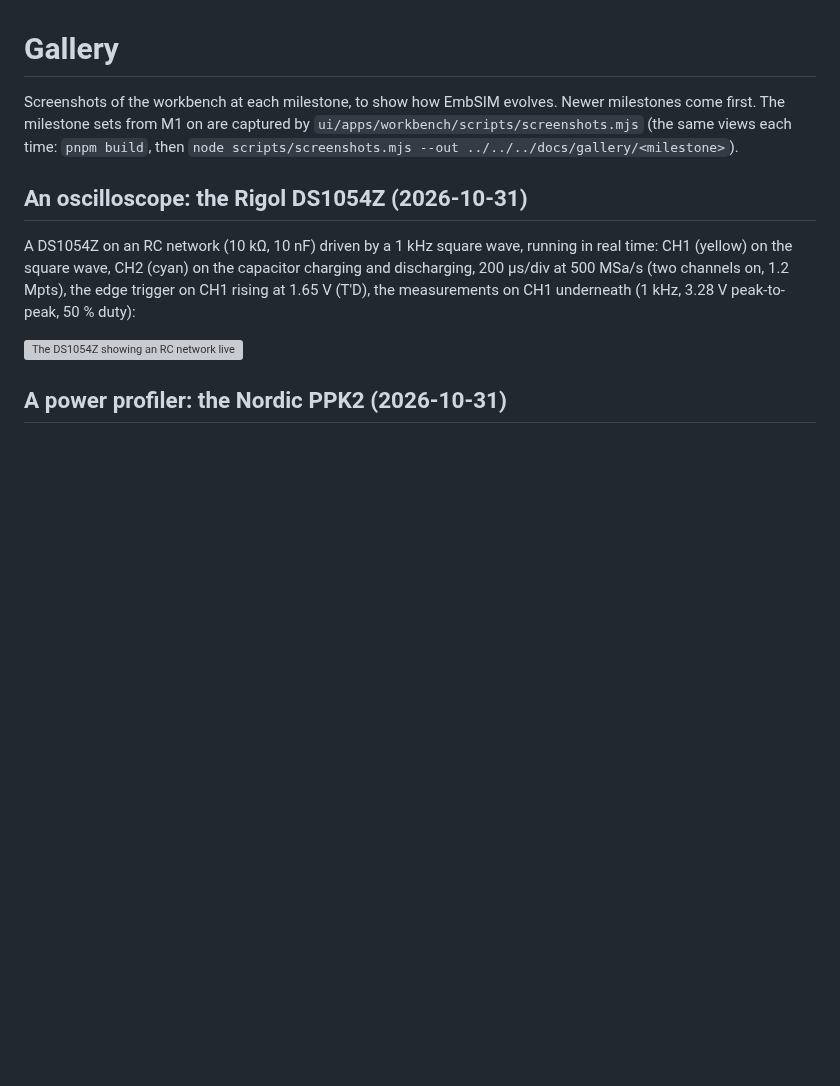
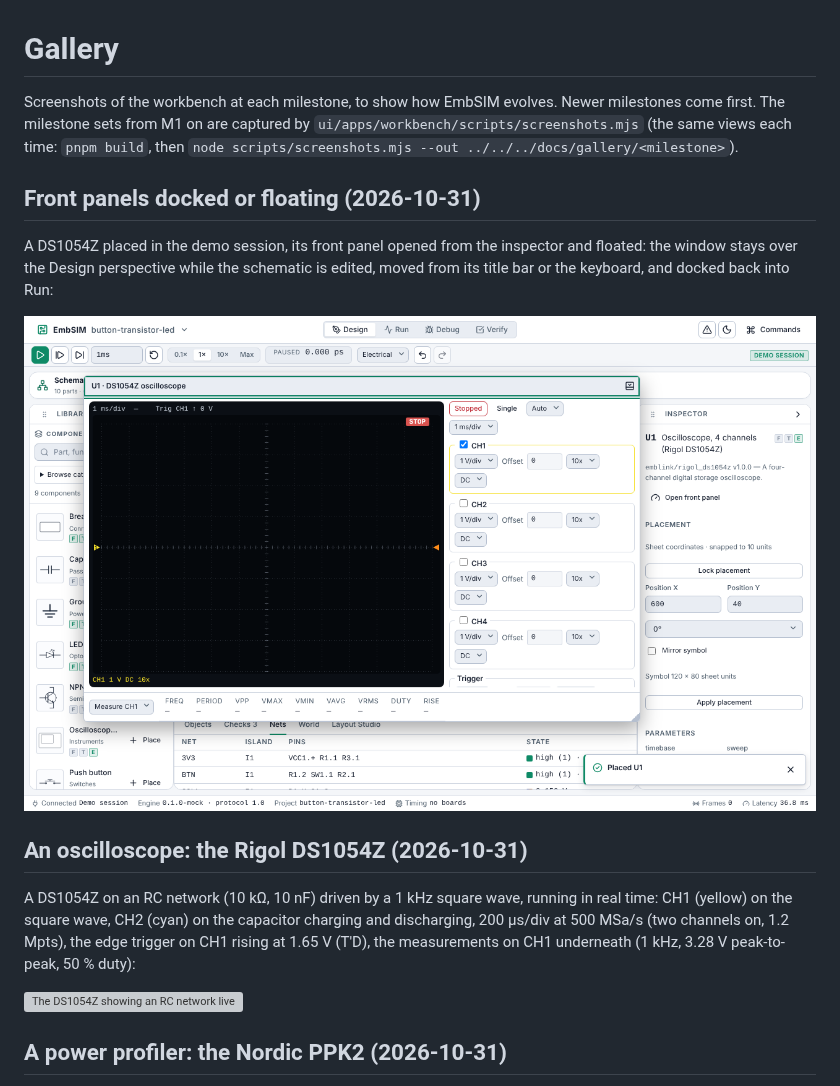
Before and after one commit to EmbLinkOs/EmbSIM, a Markdown page: docs/gallery/README.md, the part around the change. GitHub-like rendering; pictures changed too: docs/gallery/workbench-v0.1/1-floating-front-panel.png (added); blank space fills up the shorter version; grey boxes are pictures that could not be loaded.

```diff
--- a/docs/gallery/README.md
+++ b/docs/gallery/README.md
@@ -4,6 +4,15 @@ Screenshots of the workbench at each milestone, to show how EmbSIM
 evolves. Newer milestones come first. The milestone sets from M1 on are captured by
 `ui/apps/workbench/scripts/screenshots.mjs` (the same views each time:
 `pnpm build`, then `node scripts/screenshots.mjs --out ../../../docs/gallery/<milestone>`).
+
+## Front panels docked or floating (2026-10-31)
+
+A DS1054Z placed in the demo session, its front panel opened from the
+inspector and floated: the window stays over the Design perspective while
+the schematic is edited, moved from its title bar or the keyboard, and
+docked back into Run:
+
+![The DS1054Z's front panel floating over the Design perspective](workbench-v0.1/1-floating-front-panel.png)
 
 ## An oscilloscope: the Rigol DS1054Z (2026-10-31)
 
```
Also changed, not shown: CHANGELOG.md (+14 -0 lines), docs/STATUS.md (+1 -1 lines), 11 other files.
